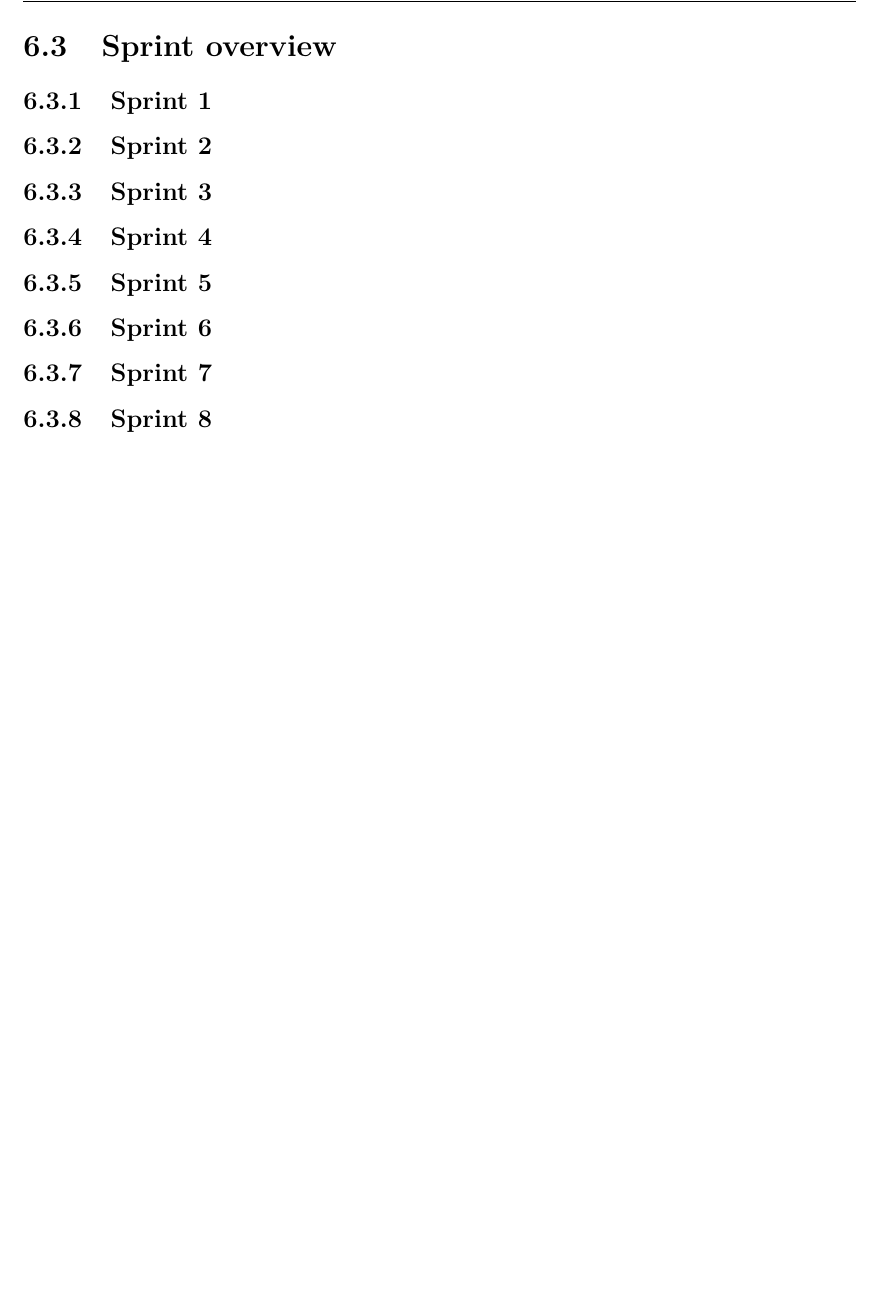
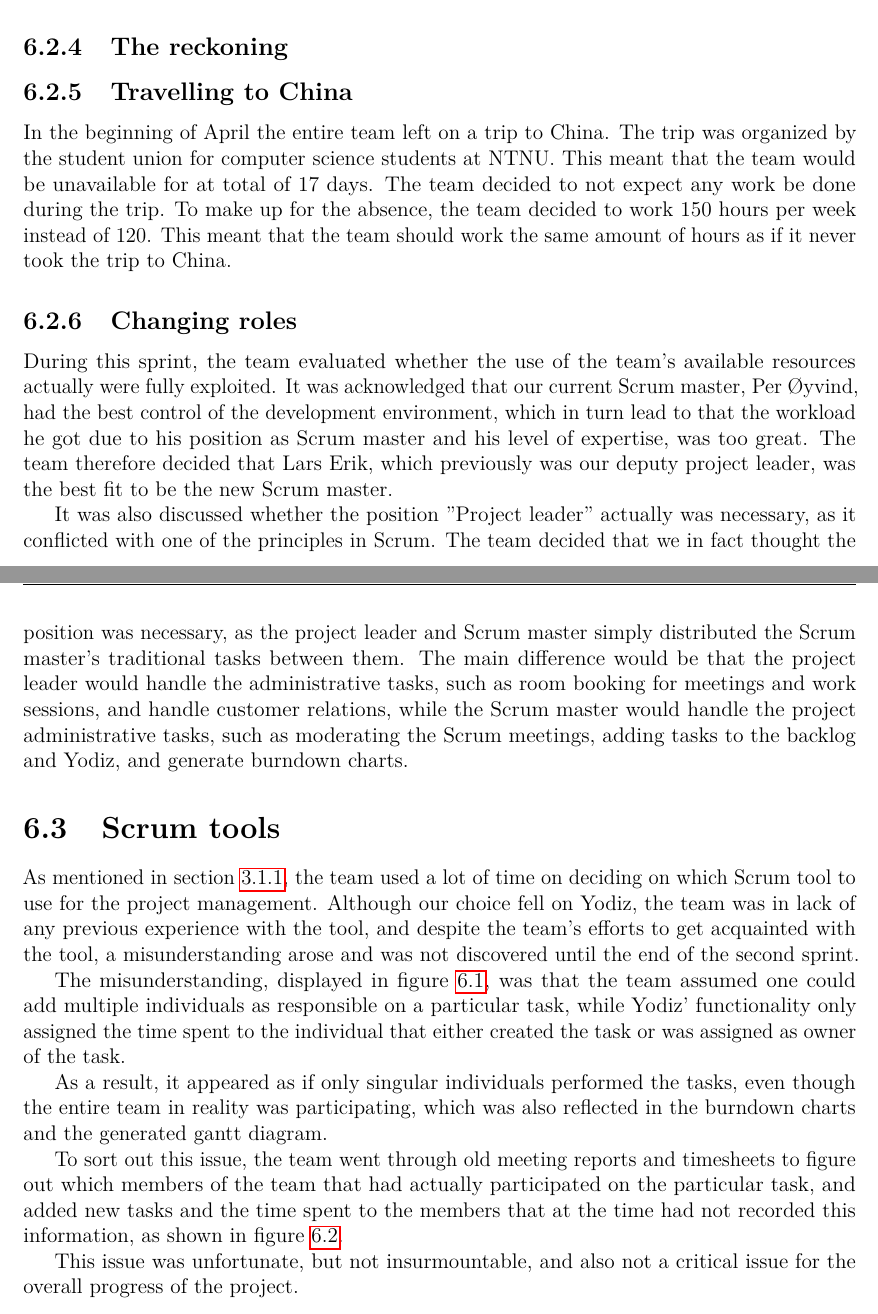
Before and after one commit to haavardlian/IT2901, a LaTeX thesis (report/rapport.tex, which reads report/ch/devProcess/scrumTools.tex, report/ch/devProcess/workStructure.tex): part of page 47 of 93 before the commit and two parts of pages 47 and 48 of 95 after it, the two joined at a grey line, cut at the place of the change, the shorter picture padded with empty space. Compiled offline with pdfLaTeX.

Commit message:
Added work structure draft

```diff
--- a/report/ch/devProcess/scrumTools.tex
+++ b/report/ch/devProcess/scrumTools.tex
@@ -1,10 +1,27 @@
-\section{Sprint overview}
+\section{Scrum tools}
+\label{sec:improperScrum}
+As mentioned in section~\ref{sec:scrumtool}, the team used a lot of time on
+deciding on which Scrum tool to use for the project management. Although our
+choice fell on Yodiz, the team was in lack of any previous experience with the
+tool, and despite the team's efforts to get acquainted with the tool, a
+misunderstanding arose and was not discovered until the end of the second
+sprint.
 
+The misunderstanding, displayed in figure~\ref{fig:wrongUse}, was that the team
+assumed one could add multiple individuals as responsible on a particular task,
+while Yodiz' functionality only assigned the time spent to the individual that
+either created the task or was assigned as owner of the task.
 
-\subsection{Sprint 1}
+As a result, it appeared as if only singular individuals performed the tasks,
+even though the entire team in reality was participating, which was also
+reflected in the burndown charts and the generated gantt diagram.
 
-\subsection{Sprint 2}
+To sort out this issue, the team went through old meeting reports and timesheets
+to figure out which members of the team that had actually participated on the
+particular task, and added new tasks and the time spent to the members that at
+the time had not recorded this information, as shown in
+figure~\ref{fig:addsTasks}.
 
-\subsection{Sprint 3}
+This issue was unfortunate, but not insurmountable, and also not a critical
+issue for the overall progress of the project.
 
-\subsection{Sprint 4}
@@ -11,8 +31,3 @@
+\label{fig:wrongUse}
+\end{figure}
 
-\subsection{Sprint 5}
-
-\subsection{Sprint 6}
-
-\subsection{Sprint 7}
-
-\subsection{Sprint 8}
--- a/report/ch/devProcess/workStructure.tex
+++ b/report/ch/devProcess/workStructure.tex
@@ -5,0 +22,11 @@ The team has seen that much time is being spent discussing a lot. The discussion
+\subsection{The reckoning}
+
+
+\subsection{Travelling to China}
+In the beginning of April the entire team left on a trip to China. The trip was organized by the student union for computer science students at NTNU. This meant that the team would be unavailable for at total of 17 days. The team decided to not expect any work be done during the trip. To make up for the absence, the team decided to work 150 hours per week instead of 120. This meant that the team should work the same amount of hours as if it never took the trip to China.
+
+\subsection{Changing roles}
+\label{sec:unbalancedWorkload}
+During this sprint, the team evaluated whether the use of the team's available resources actually were fully exploited. It was acknowledged that our current Scrum master, Per Øyvind, had the best control of the development environment, which in turn lead to that the workload he got due to his position as Scrum master and his level of expertise, was too great. The team therefore decided that Lars Erik, which previously was our deputy project leader, was the best fit to be the new Scrum master.
+
+It was also discussed whether the position ''Project leader'' actually was necessary, as it conflicted with one of the principles in Scrum. The team decided that we in fact thought the position was necessary, as the project leader and Scrum master simply distributed the Scrum master's traditional tasks between them. The main difference would be that the project leader would handle the administrative tasks, such as room booking for meetings and work sessions, and handle customer relations, while the Scrum master would handle the project administrative tasks, such as moderating the Scrum meetings, adding tasks to the backlog and Yodiz, and generate burndown charts.
```
Also changed, not shown: report/ch/devProcess/design.tex (+1 -18 lines), report/ch/devProcess/scrumTools.tex (8 more changed lines), report/ch/devProcess/workStructure.tex (18 more changed lines).
